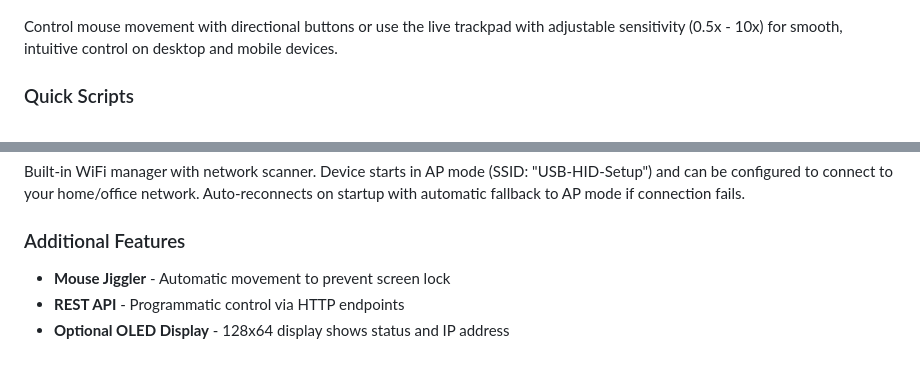
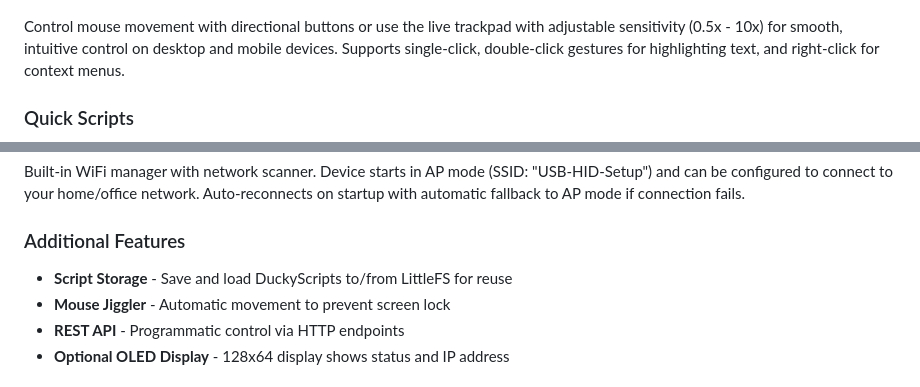
Before and after one commit to maxiwoj/wifi-usb-hid, a Markdown page: README.md, 2 parts joined by grey strips. GitHub-like rendering.

```diff
--- a/README.md
+++ b/README.md
@@ -18,7 +18,7 @@ Type text remotely and send keyboard shortcuts to the target computer.
 ### Mouse Control with Live Trackpad
 ![Mouse Control](docs/resource/mouseControl.png)
 
-Control mouse movement with directional buttons or use the live trackpad with adjustable sensitivity (0.5x - 10x) for smooth, intuitive control on desktop and mobile devices.
+Control mouse movement with directional buttons or use the live trackpad with adjustable sensitivity (0.5x - 10x) for smooth, intuitive control on desktop and mobile devices. Supports single-click, double-click gestures for highlighting text, and right-click for context menus.
 
 ### Quick Scripts
 ![Quick Scripts](docs/resource/QuickScripts.png)
@@ -37,6 +37,7 @@ Built-in WiFi manager with network scanner. Device starts in AP mode (SSID: "USB
 
 ### Additional Features
 
+- **Script Storage** - Save and load DuckyScripts to/from LittleFS for reuse
 - **Mouse Jiggler** - Automatic movement to prevent screen lock
 - **REST API** - Programmatic control via HTTP endpoints
 - **Optional OLED Display** - 128x64 display shows status and IP address
```
Also changed, not shown: docs/API.md (+2 -14 lines), docs/WIRING.md (+33 -7 lines).
